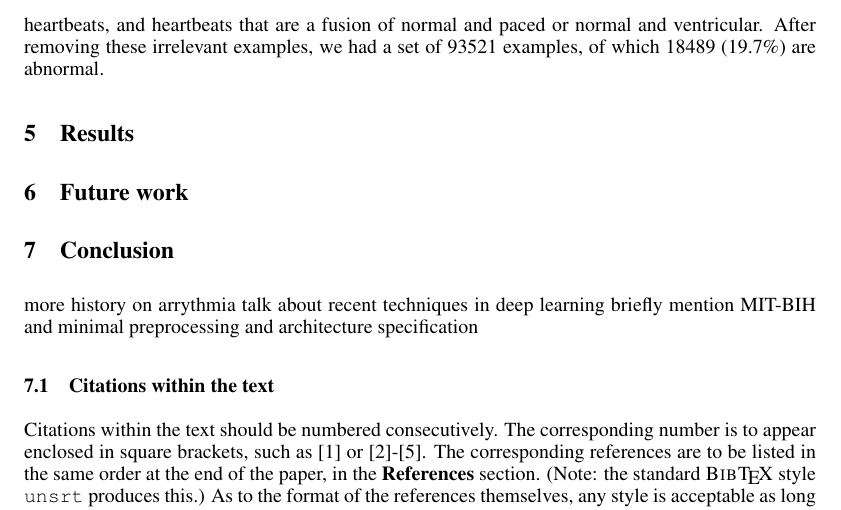
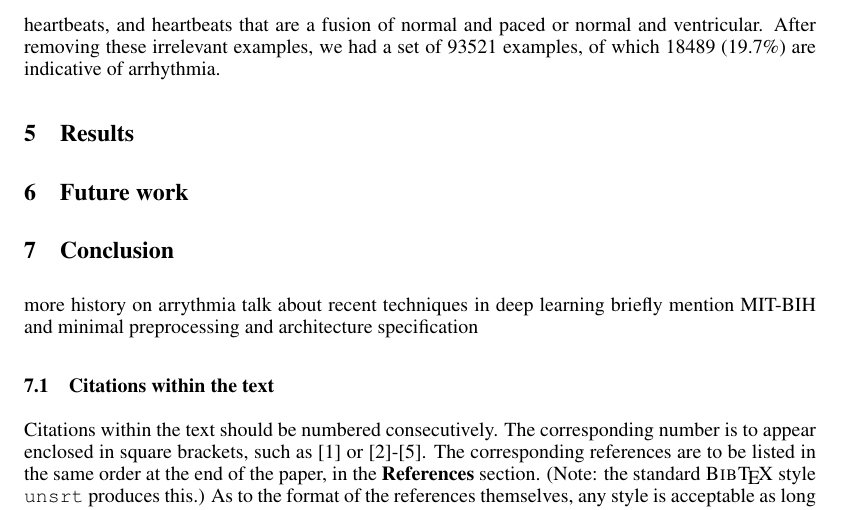
Before and after one commit to ssampang/HeartbeatNN, a LaTeX paper (report/ArrythmiaFinalProject.tex): part of page 3 of 4, cut so that both start at the same text. Compiled offline with pdfLaTeX.

Commit message:
changed a phrase

```diff
--- a/report/ArrythmiaFinalProject.tex
+++ b/report/ArrythmiaFinalProject.tex
@@ -67,7 +67,7 @@ To define and extract a single heartbeat from a continuous ECG sequence, we deci
 
 A window size of 1 second led to nearly all examples containing 361 samples. 176 examples contained 360 samples, and to simplify their processing in the  networks, we simply duplicated the last sample to allow a uniform sample size for each heartbeat. Exactly 100 annotated heartbeats could not be used as examples because their R peaks are too close (within 0.5 seconds) to either the beginning of their respective sequence or the end.
 
-Starting with 110631 examples, we removed the 100 examples that did not contain the full 361 samples. We also removed the examples for which the annotation was neither 'normal' or some type of arrhythmia. Examples include paced heartbeats, ventricular flutter waves, unclassifiable heartbeats, and heartbeats that are a fusion of normal and paced or normal and ventricular. After removing these irrelevant examples, we had a set of 93521 examples, of which 18489 (19.7\%) are abnormal.
+Starting with 110631 examples, we removed the 100 examples that did not contain the full 361 samples. We also removed the examples for which the annotation was neither 'normal' or some type of arrhythmia. Examples include paced heartbeats, ventricular flutter waves, unclassifiable heartbeats, and heartbeats that are a fusion of normal and paced or normal and ventricular. After removing these irrelevant examples, we had a set of 93521 examples, of which 18489 (19.7\%) are indicative of arrhythmia.
 
 
 \section{Results}
```
